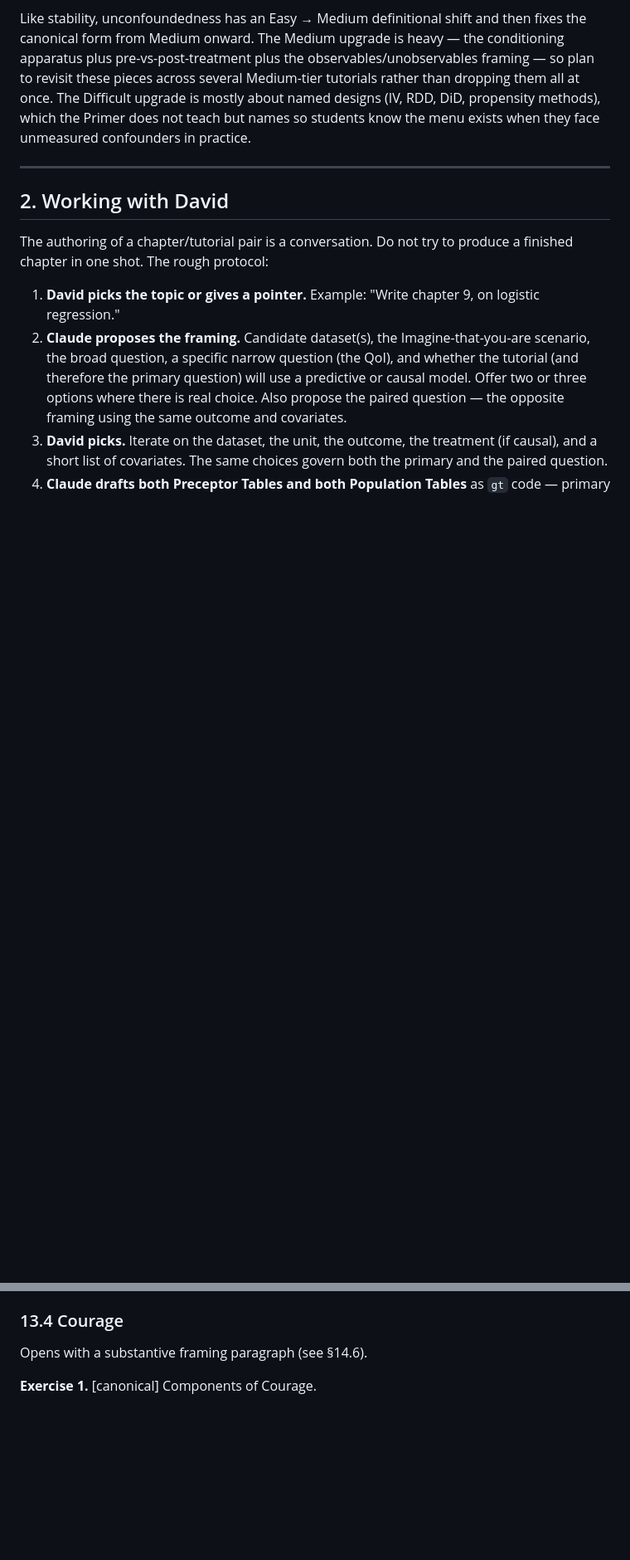
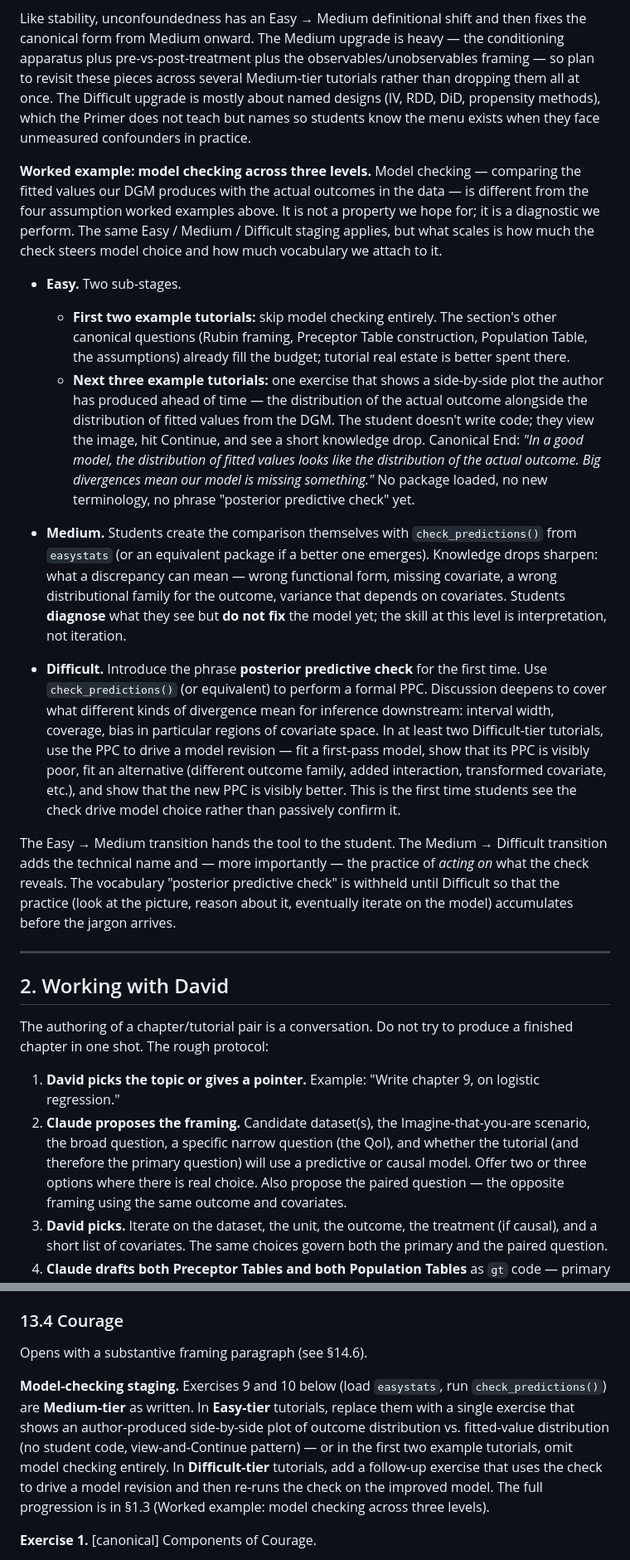
Before and after one commit to PPBDS/primer, a Markdown page: CLAUDE.md, 2 parts joined by grey strips. Shown at 83% size. Rendered like a GitHub page; blank space fills up the shorter version.

Commit message:
easystats progression

```diff
--- a/CLAUDE.md
+++ b/CLAUDE.md
@@ -89,6 +89,18 @@ Like representativeness, stability has an Easy → Medium definitional shift and
 - **Difficult.** Same canonical definition. Discussion moves to **selection on unobservables** — confounders that cannot be measured even in principle — and the **research designs built to work around them**. Counter-examples: ability bias that no test captures; voluntary-program selection (job training, welfare-to-work) where the people who sign up differ in ways that are not in the data; time-varying confounding when past outcomes affect future treatment decisions. Advanced designs and remedies to name, not teach: instrumental variables, regression discontinuity, difference-in-differences with its own parallel-trends assumption, natural experiments, propensity-score matching and weighting, sensitivity analysis (how much unmeasured confounding would overturn the result?).
 
 Like stability, unconfoundedness has an Easy → Medium definitional shift and then fixes the canonical form from Medium onward. The Medium upgrade is heavy — the conditioning apparatus plus pre-vs-post-treatment plus the observables/unobservables framing — so plan to revisit these pieces across several Medium-tier tutorials rather than dropping them all at once. The Difficult upgrade is mostly about named designs (IV, RDD, DiD, propensity methods), which the Primer does not teach but names so students know the menu exists when they face unmeasured confounders in practice.
+
+**Worked example: model checking across three levels.** Model checking — comparing the fitted values our DGM produces with the actual outcomes in the data — is different from the four assumption worked examples above. It is not a property we hope for; it is a diagnostic we perform. The same Easy / Medium / Difficult staging applies, but what scales is how much the check steers model choice and how much vocabulary we attach to it.
+
+- **Easy.** Two sub-stages.
+  - **First two example tutorials:** skip model checking entirely. The section's other canonical questions (Rubin framing, Preceptor Table construction, Population Table, the assumptions) already fill the budget; tutorial real estate is better spent there.
+  - **Next three example tutorials:** one exercise that shows a side-by-side plot the author has produced ahead of time — the distribution of the actual outcome alongside the distribution of fitted values from the DGM. The student doesn't write code; they view the image, hit Continue, and see a short knowledge drop. Canonical End: *"In a good model, the distribution of fitted values looks like the distribution of the actual outcome. Big divergences mean our model is missing something."* No package loaded, no new terminology, no phrase "posterior predictive check" yet.
+
+- **Medium.** Students create the comparison themselves with `check_predictions()` from `easystats` (or an equivalent package if a better one emerges). Knowledge drops sharpen: what a discrepancy can mean — wrong functional form, missing covariate, a wrong distributional family for the outcome, variance that depends on covariates. Students **diagnose** what they see but **do not fix** the model yet; the skill at this level is interpretation, not iteration.
+
+- **Difficult.** Introduce the phrase **posterior predictive check** for the first time. Use `check_predictions()` (or equivalent) to perform a formal PPC. Discussion deepens to cover what different kinds of divergence mean for inference downstream: interval width, coverage, bias in particular regions of covariate space. In at least two Difficult-tier tutorials, use the PPC to drive a model revision — fit a first-pass model, show that its PPC is visibly poor, fit an alternative (different outcome family, added interaction, transformed covariate, etc.), and show that the new PPC is visibly better. This is the first time students see the check drive model choice rather than passively confirm it.
+
+The Easy → Medium transition hands the tool to the student. The Medium → Difficult transition adds the technical name and — more importantly — the practice of *acting on* what the check reveals. The vocabulary "posterior predictive check" is withheld until Difficult so that the practice (look at the picture, reason about it, eventually iterate on the model) accumulates before the jargon arrives.
 
 ---
 
@@ -1299,6 +1311,8 @@ Opens with a substantive framing paragraph (see §14.6).
 
 Opens with a substantive framing paragraph (see §14.6).
 
+**Model-checking staging.** Exercises 9 and 10 below (load `easystats`, run `check_predictions()`) are **Medium-tier** as written. In **Easy-tier** tutorials, replace them with a single exercise that shows an author-produced side-by-side plot of outcome distribution vs. fitted-value distribution (no student code, view-and-Continue pattern) — or in the first two example tutorials, omit model checking entirely. In **Difficult-tier** tutorials, add a follow-up exercise that uses the check to drive a model revision and then re-runs the check on the improved model. The full progression is in §1.3 (Worked example: model checking across three levels).
+
 **Exercise 1.** [canonical] Components of Courage.
 - Prompt: *In your own words, describe the components of the virtue of Courage for analyzing data.*
 - Message: `"Courage creates the data generating mechanism."`
```
Also changed, not shown: other parts of CLAUDE.md (+2 -1 lines).
